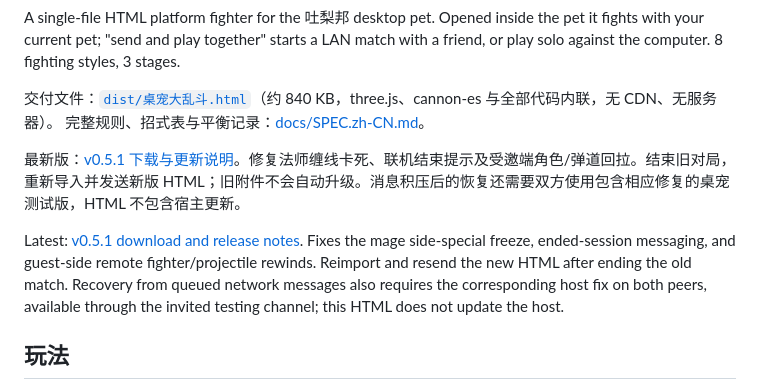
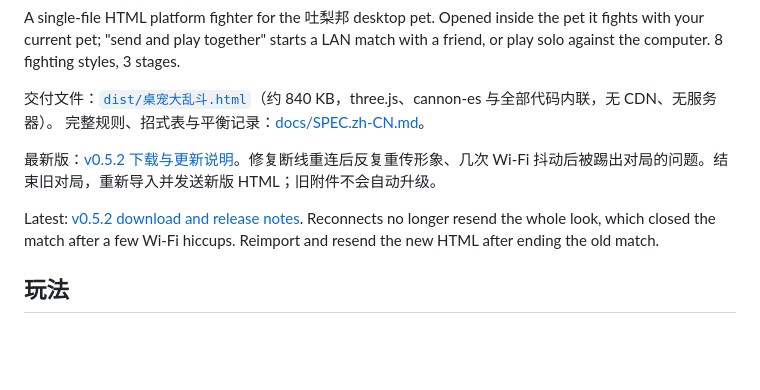
Before and after one commit to ShunyuYao/pet-brawl, a Markdown page: README.md, the part around the change. Drawn GitHub-style; blank space fills up the shorter version.

Commit message:
docs: v0.5.2 release notes
Co-Authored-By: Claude Opus 5.5 (1M context) <noreply@anthropic.com>

```diff
--- a/README.md
+++ b/README.md
@@ -7,9 +7,9 @@ A single-file HTML platform fighter for the 吐梨邦 desktop pet. Opened inside
 交付文件：[`dist/桌宠大乱斗.html`](dist/桌宠大乱斗.html)（约 840 KB，three.js、cannon-es 与全部代码内联，无 CDN、无服务器）。
 完整规则、招式表与平衡记录：[docs/SPEC.zh-CN.md](docs/SPEC.zh-CN.md)。
 
-最新版：[v0.5.1 下载与更新说明](https://github.com/ShunyuYao/pet-brawl/releases/tag/v0.5.1)。修复法师缠线卡死、联机结束提示及受邀端角色/弹道回拉。结束旧对局，重新导入并发送新版 HTML；旧附件不会自动升级。消息积压后的恢复还需要双方使用包含相应修复的桌宠测试版，HTML 不包含宿主更新。
+最新版：[v0.5.2 下载与更新说明](https://github.com/ShunyuYao/pet-brawl/releases/tag/v0.5.2)。修复断线重连后反复重传形象、几次 Wi-Fi 抖动后被踢出对局的问题。结束旧对局，重新导入并发送新版 HTML；旧附件不会自动升级。
 
-Latest: [v0.5.1 download and release notes](https://github.com/ShunyuYao/pet-brawl/releases/tag/v0.5.1). Fixes the mage side-special freeze, ended-session messaging, and guest-side remote fighter/projectile rewinds. Reimport and resend the new HTML after ending the old match. Recovery from queued network messages also requires the corresponding host fix on both peers, available through the invited testing channel; this HTML does not update the host.
+Latest: [v0.5.2 download and release notes](https://github.com/ShunyuYao/pet-brawl/releases/tag/v0.5.2). Reconnects no longer resend the whole look, which closed the match after a few Wi-Fi hiccups. Reimport and resend the new HTML after ending the old match.
 
 ## 玩法
 
```
Also changed, not shown: docs/releases/v0.5.2.md (added, +31 -0 lines).
